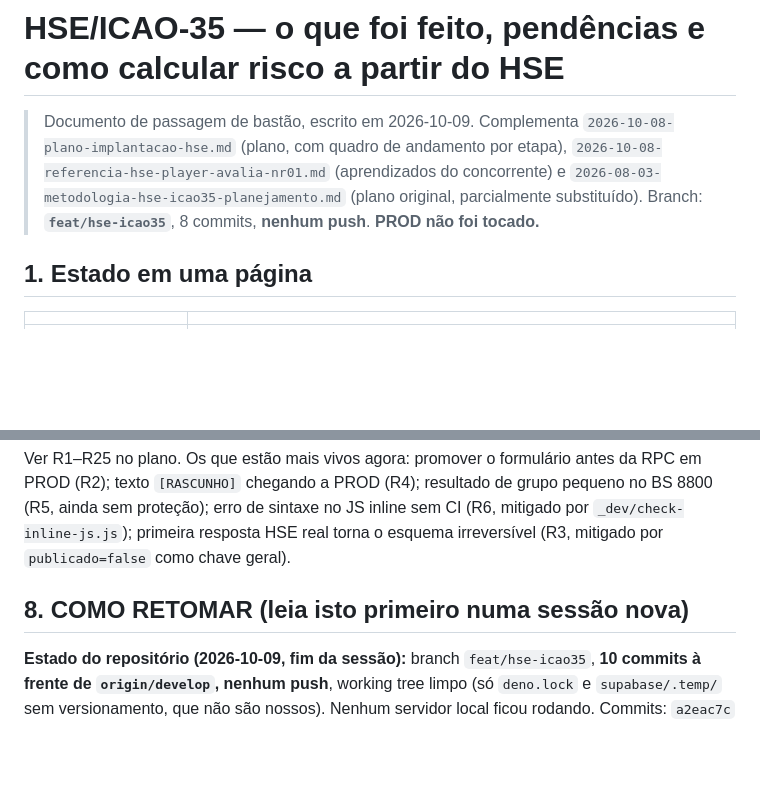
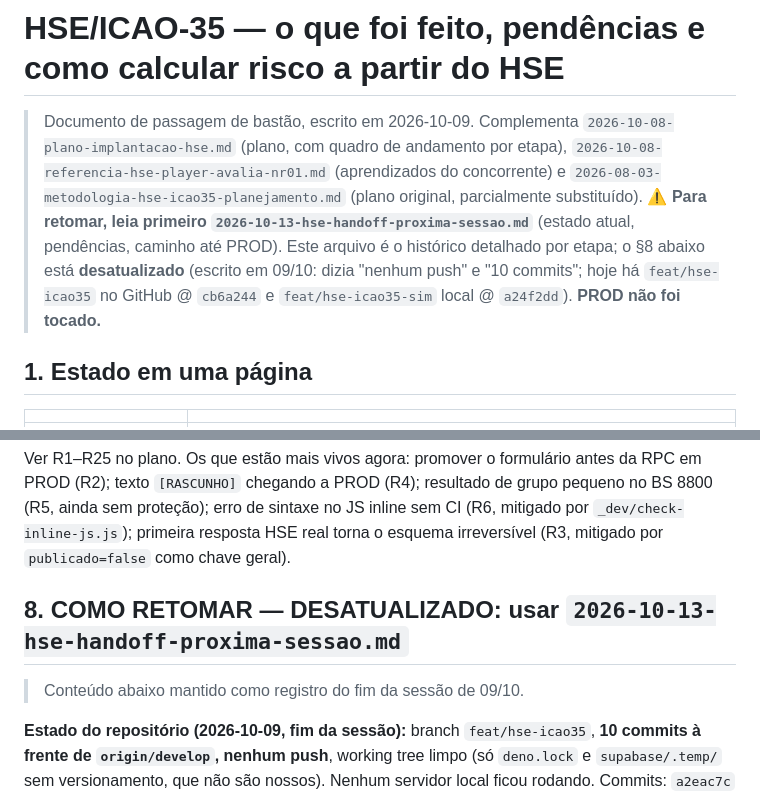
Before and after one commit to elevaitconsultoria/pseg-safesign, a Markdown page: .claude/notes/2026-10-09-hse-andamento-pendencias-e-risco.md, 2 parts joined by grey strips. Rendered like a GitHub page; blank space fills up the shorter version.

Commit message:
docs(hse): handoff da proxima sessao (estado, pendencias, caminho ate PROD)
Co-Authored-By: Claude Sonnet 5.5 <noreply@anthropic.com>

```diff
--- a/.claude/notes/2026-10-09-hse-andamento-pendencias-e-risco.md
+++ b/.claude/notes/2026-10-09-hse-andamento-pendencias-e-risco.md
@@ -4,7 +4,9 @@
 > `2026-10-08-plano-implantacao-hse.md` (plano, com quadro de andamento por etapa),
 > `2026-10-08-referencia-hse-player-avalia-nr01.md` (aprendizados do concorrente) e
 > `2026-08-03-metodologia-hse-icao35-planejamento.md` (plano original, parcialmente substituído).
-> Branch: **`feat/hse-icao35`**, 8 commits, **nenhum push**. **PROD não foi tocado.**
+> **⚠ Para retomar, leia primeiro `2026-10-13-hse-handoff-proxima-sessao.md`** (estado atual, pendências, caminho até PROD). Este arquivo é o histórico detalhado por etapa;
+> o §8 abaixo está **desatualizado** (escrito em 09/10: dizia "nenhum push" e "10 commits"; hoje há `feat/hse-icao35` no GitHub @ `cb6a244` e `feat/hse-icao35-sim` local @ `a24f2dd`).
+> **PROD não foi tocado.**
 
 ## 1. Estado em uma página
 
@@ -252,7 +254,9 @@ Ver R1–R25 no plano. Os que estão mais vivos agora: promover o formulário an
 resultado de grupo pequeno no BS 8800 (R5, ainda sem proteção); erro de sintaxe no JS inline sem CI (R6, mitigado por `_dev/check-inline-js.js`);
 primeira resposta HSE real torna o esquema irreversível (R3, mitigado por `publicado=false` como chave geral).
 
-## 8. COMO RETOMAR (leia isto primeiro numa sessão nova)
+## 8. COMO RETOMAR — **DESATUALIZADO: usar `2026-10-13-hse-handoff-proxima-sessao.md`**
+
+> Conteúdo abaixo mantido como registro do fim da sessão de 09/10.
 
 **Estado do repositório (2026-10-09, fim da sessão):** branch `feat/hse-icao35`, **10 commits à frente de `origin/develop`, nenhum push**, working tree limpo
 (só `deno.lock` e `supabase/.temp/` sem versionamento, que não são nossos). Nenhum servidor local ficou rodando.
```
Also changed, not shown: .claude/notes/2026-10-13-hse-handoff-proxima-sessao.md (added, +115 -0 lines), CLAUDE.md (+2 -2 lines).
